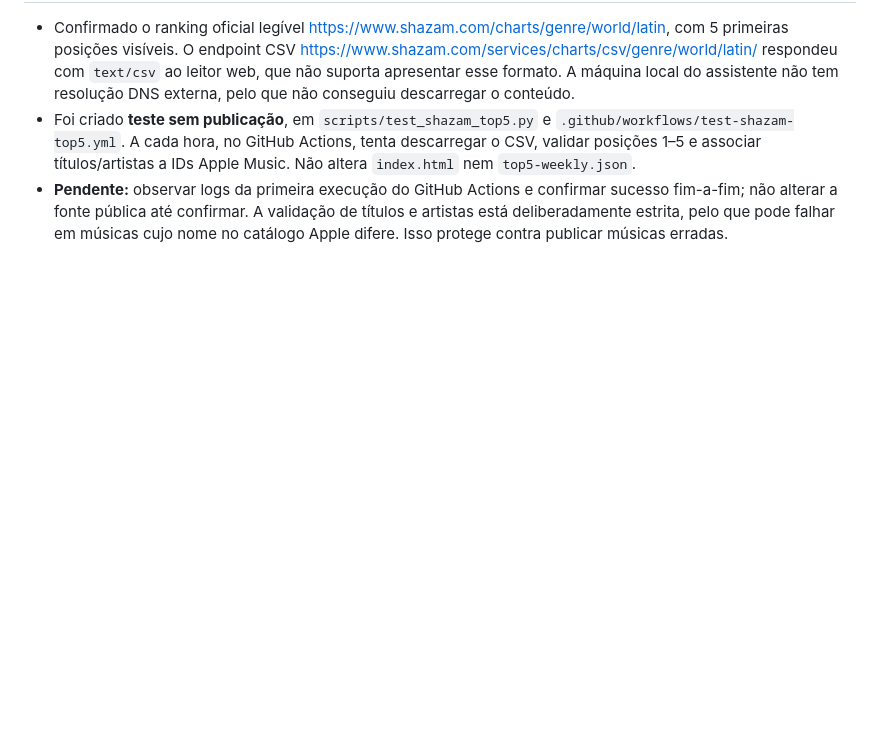
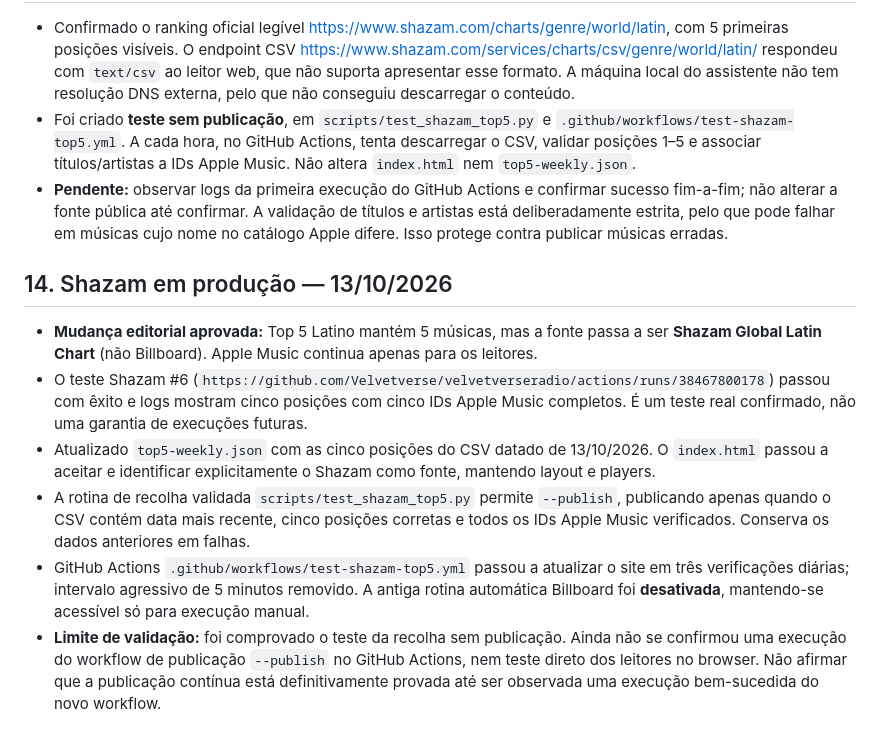
Before and after one commit to Velvetverse/velvetverseradio, a Markdown page: PLANO-TOP5-LATINO.md, the part around the change. GitHub-like rendering; blank space fills up the shorter version.

Commit message:
Record Shazam Top 5 cutover, verified tracks and pending automated publish verification

```diff
--- a/PLANO-TOP5-LATINO.md
+++ b/PLANO-TOP5-LATINO.md
@@ -101,3 +101,12 @@
 - Confirmado o ranking oficial legível https://www.shazam.com/charts/genre/world/latin, com 5 primeiras posições visíveis. O endpoint CSV https://www.shazam.com/services/charts/csv/genre/world/latin/ respondeu com `text/csv` ao leitor web, que não suporta apresentar esse formato. A máquina local do assistente não tem resolução DNS externa, pelo que não conseguiu descarregar o conteúdo.
 - Foi criado **teste sem publicação**, em `scripts/test_shazam_top5.py` e `.github/workflows/test-shazam-top5.yml`. A cada hora, no GitHub Actions, tenta descarregar o CSV, validar posições 1–5 e associar títulos/artistas a IDs Apple Music. Não altera `index.html` nem `top5-weekly.json`.
 - **Pendente:** observar logs da primeira execução do GitHub Actions e confirmar sucesso fim-a-fim; não alterar a fonte pública até confirmar. A validação de títulos e artistas está deliberadamente estrita, pelo que pode falhar em músicas cujo nome no catálogo Apple difere. Isso protege contra publicar músicas erradas.
+
+## 14. Shazam em produção — 13/10/2026
+
+- **Mudança editorial aprovada:** Top 5 Latino mantém 5 músicas, mas a fonte passa a ser **Shazam Global Latin Chart** (não Billboard). Apple Music continua apenas para os leitores.
+- O teste Shazam #6 (`https://github.com/Velvetverse/velvetverseradio/actions/runs/38467800178`) passou com êxito e logs mostram cinco posições com cinco IDs Apple Music completos. É um teste real confirmado, não uma garantia de execuções futuras.
+- Atualizado `top5-weekly.json` com as cinco posições do CSV datado de 13/10/2026. O `index.html` passou a aceitar e identificar explicitamente o Shazam como fonte, mantendo layout e players.
+- A rotina de recolha validada `scripts/test_shazam_top5.py` permite `--publish`, publicando apenas quando o CSV contém data mais recente, cinco posições corretas e todos os IDs Apple Music verificados. Conserva os dados anteriores em falhas.
+- GitHub Actions `.github/workflows/test-shazam-top5.yml` passou a atualizar o site em três verificações diárias; intervalo agressivo de 5 minutos removido. A antiga rotina automática Billboard foi **desativada**, mantendo-se acessível só para execução manual.
+- **Limite de validação:** foi comprovado o teste da recolha sem publicação. Ainda não se confirmou uma execução do workflow de publicação `--publish` no GitHub Actions, nem teste direto dos leitores no browser. Não afirmar que a publicação contínua está definitivamente provada até ser observada uma execução bem-sucedida do novo workflow.
```
